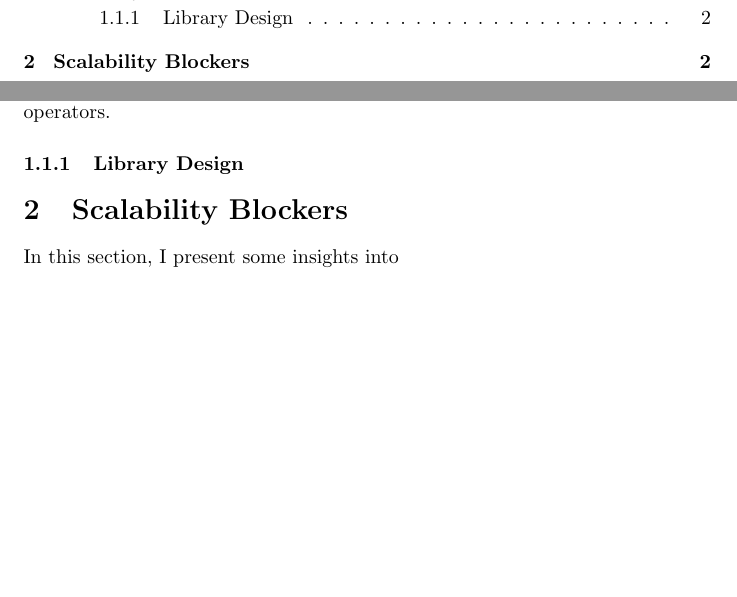
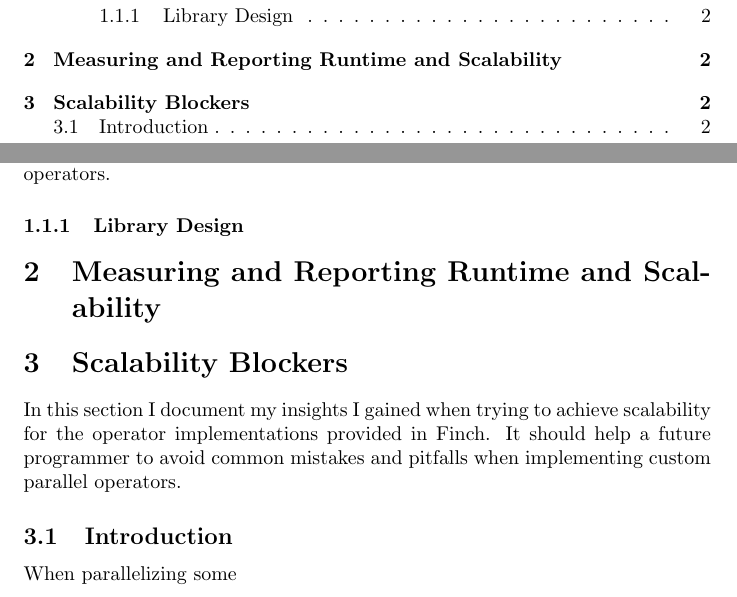
Before and after one commit to MeteoSwiss-APN/finch, a LaTeX document (docs/tex/main.tex, which reads docs/tex/blockers/generals.tex, docs/tex/blockers/section.tex, docs/tex/scalability-blockers.tex): two parts of pages 1 and 2 of 2, joined at a grey line, cut so that both start at the same text, the shorter picture padded with empty space. Compiled offline with pdfLaTeX.

Commit message:
Blockers structure adjustments

```diff
--- /dev/null
+++ b/docs/tex/blockers/generals.tex
@@ -0,0 +1,3 @@
+\subsection{Introduction}
+
+When parallelizing some
--- /dev/null
+++ b/docs/tex/blockers/section.tex
@@ -0,0 +1,6 @@
+\section{Scalability Blockers}
+
+In this section I document my insights I gained when trying to achieve scalability for the operator implementations provided in Finch.
+It should help a future programmer to avoid common mistakes and pitfalls when implementing custom parallel operators.
+
+\input{blockers/generals.tex}
--- a/docs/tex/main.tex
+++ b/docs/tex/main.tex
@@ -14,5 +14,6 @@
 
     \input{introduction/section.tex}
     \input{setup.tex}
-    \input{scalability-blockers.tex}
+    \input{measuring/section.tex}
+    \input{blockers/section.tex}
 \end{document}
--- a/docs/tex/scalability-blockers.tex
+++ /dev/null
@@ -1,3 +0,0 @@
-\section{Scalability Blockers}
-
-In this section, I present some insights into
```
